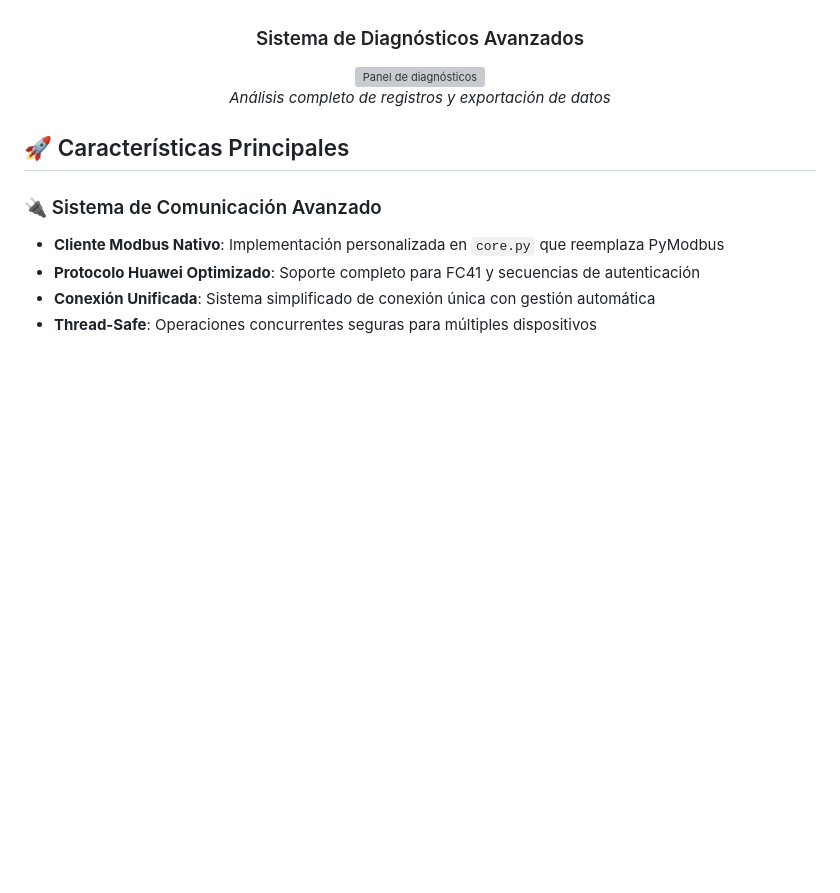
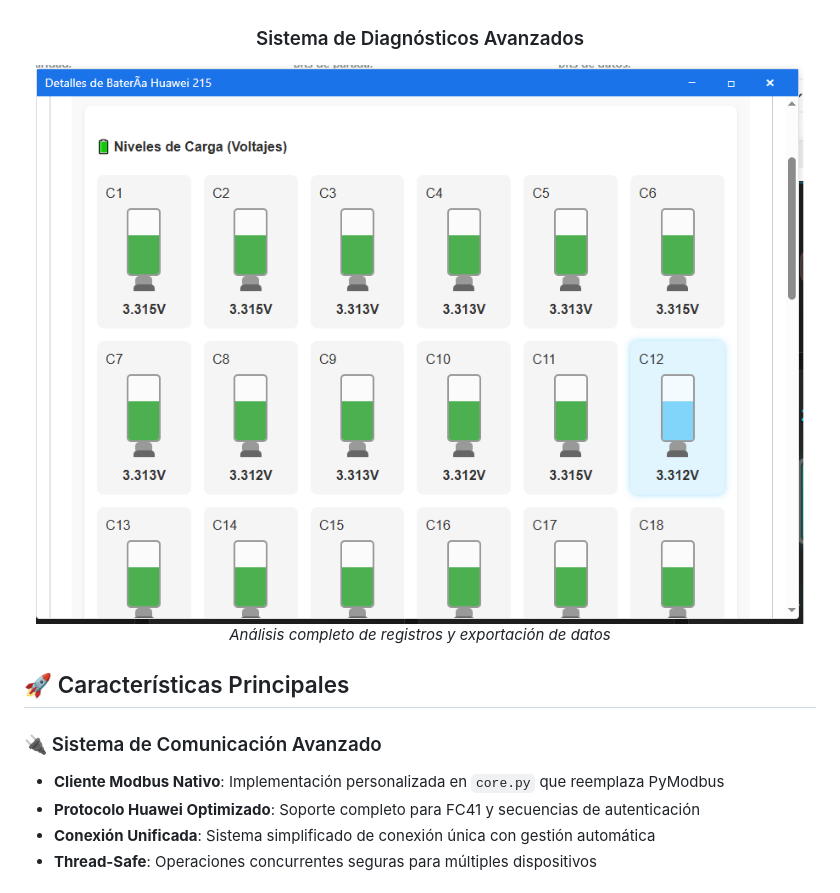
Before and after one commit to williamsioSapo/Huawei_Battery_monitor, a Markdown page: README.md, the part around the change. GitHub-like rendering; blank space fills up the shorter version; grey boxes are pictures that could not be loaded.

Commit message:
Update README.md
Imagen de Celdas

```diff
--- a/README.md
+++ b/README.md
@@ -25,7 +25,7 @@
 
 <div align="center">
   <h3>Sistema de Diagnósticos Avanzados</h3>
-  <img src="static/images/diagnosticos_avanzados.png" alt="Panel de diagnósticos" style="width: 90%; max-width: 800px; border: 2px solid #ddd; border-radius: 8px;">
+  <img src="static/images/Celdas.png" alt="Panel de diagnósticos" style="width: 90%; max-width: 800px; border: 2px solid #ddd; border-radius: 8px;">
   <p><i>Análisis completo de registros y exportación de datos</i></p>
 </div>
 
```
